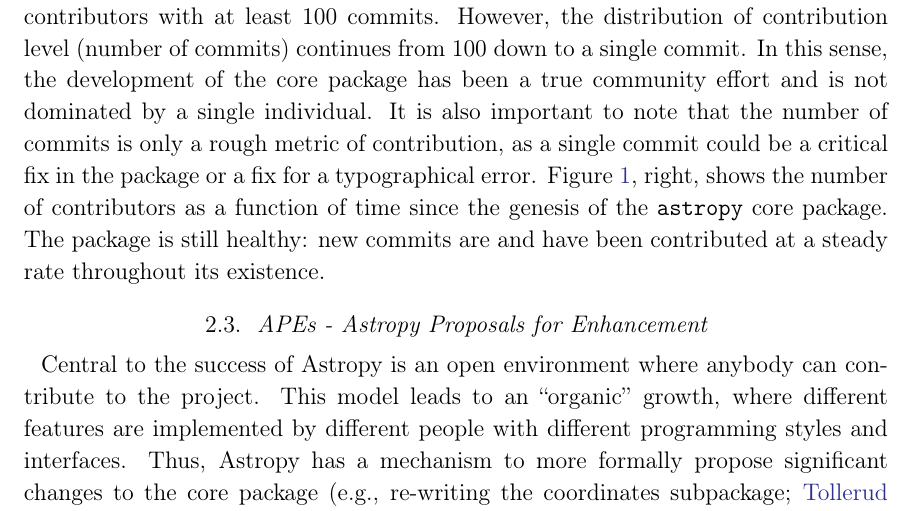
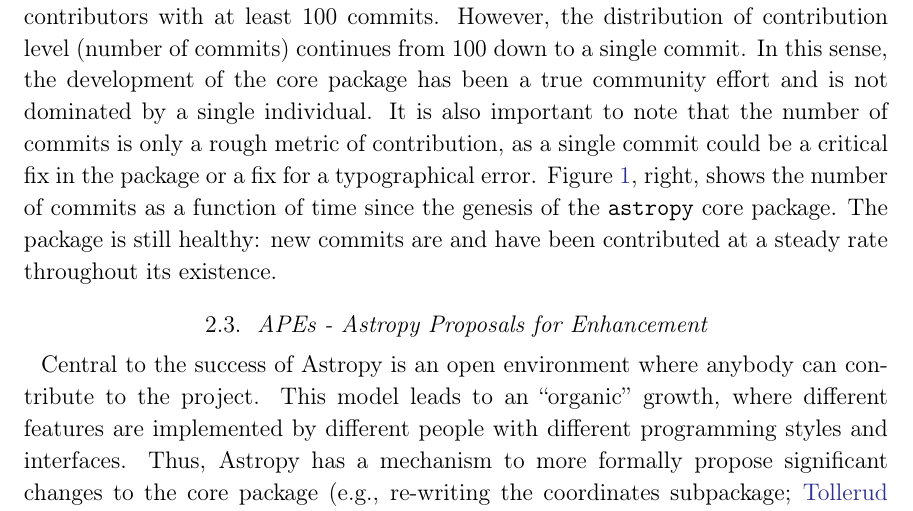
Before and after one commit to astropy/astropy-v2.0-paper, a LaTeX paper (main.tex): part of page 5 of 34, cut so that both start at the same text. Compiled offline with pdfLaTeX.

Commit message:
edit to description of Fig 1 in text
now matches figure and its caption - number of commits, not number of contributors.

```diff
--- a/main.tex
+++ b/main.tex
@@ -229,7 +229,7 @@ effort and is not dominated by a single individual.
 It is also important to note that the number of commits is only a rough metric
 of contribution, as a single commit could be a critical fix in the package or a
 fix for a typographical error.
-\figurename~\ref{fig:ncommits}, right, shows the number of contributors as a
+\figurename~\ref{fig:ncommits}, right, shows the number of commits as a
 function of time since the genesis of the \astropypkg core package.
 The package is still healthy: new commits are and have been contributed at a
 steady rate throughout its existence.
```
